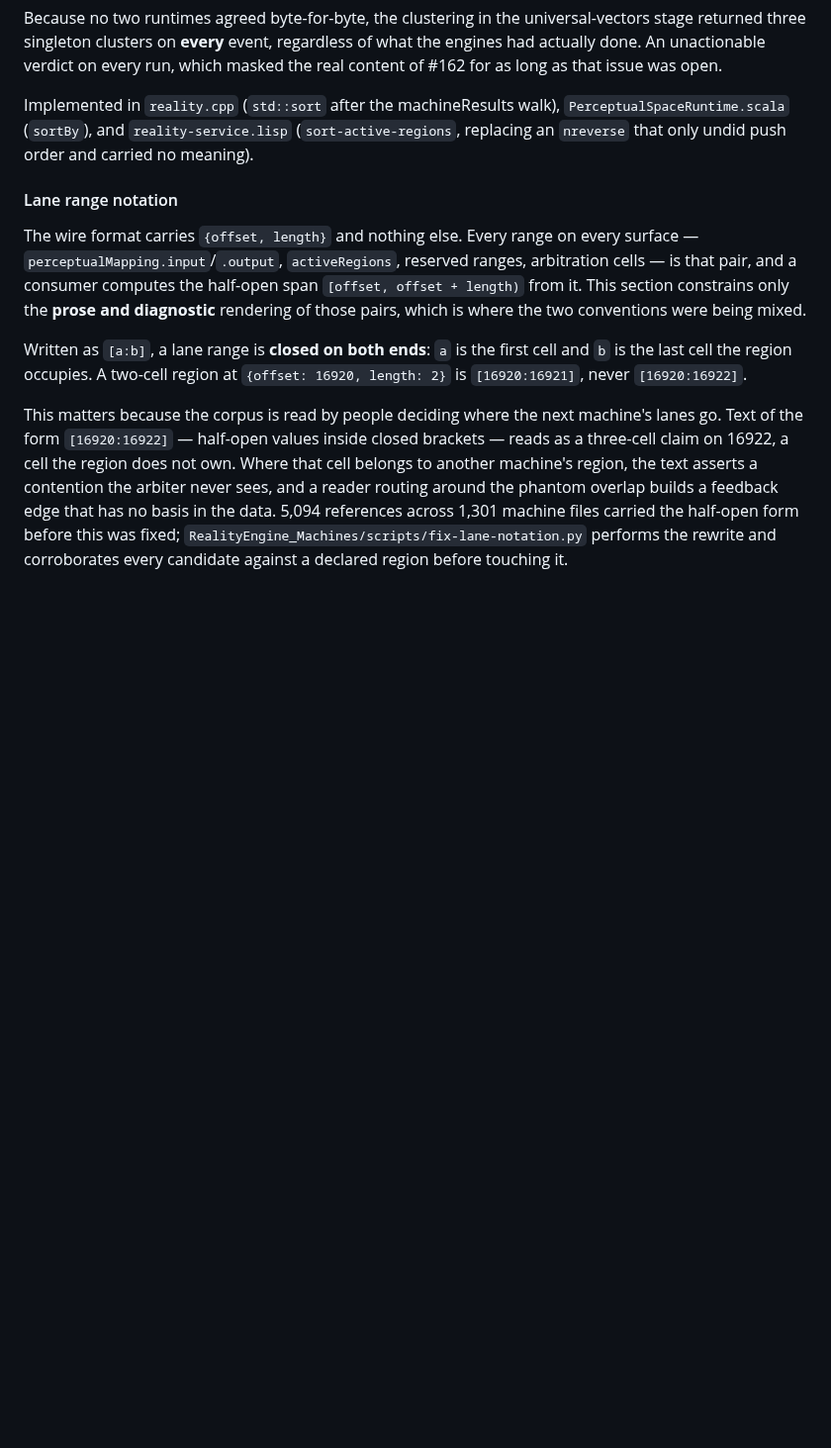
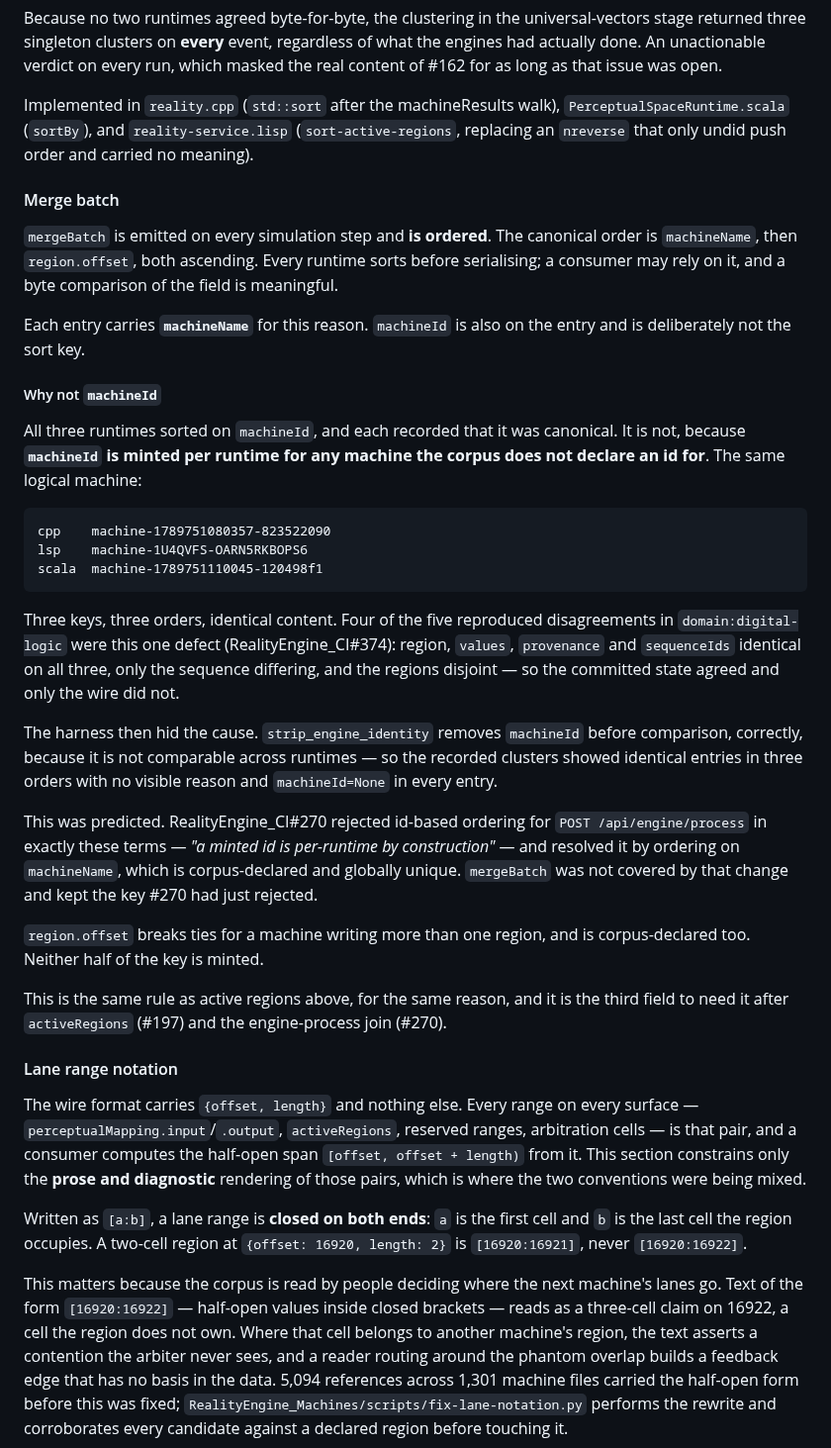
Before and after one commit to jateeter/RealityEngine_CI, a Markdown page: SURFACE_SPEC.md, the part around the change. Shown at 99% size. Rendered like a GitHub page; blank space fills up the shorter version.

Commit message:
Declare mergeBatch ordering on corpus-declared keys (#420)
Closes #374. All three runtimes sorted mergeBatch by machineId and called
it canonical. machineId is minted per runtime for any machine the corpus
does not declare an id for, so the same operations came back permuted —
four of the five reproduced disagreements in domain:digital-logic.

Declares machineName on the entry and the order (machineName,
region.offset), both corpus-declared. This is #270's resolution applied to
the field it missed: #270 rejected id-based ordering for the
engine-process join and moved it to machineName, and mergeBatch kept the
key that change had just discarded.


Claude-Session: https://claude.ai/code/session_01AUvmFELZ6vmuyP7TbCDBeB

Co-authored-by: Claude Opus 5 <noreply@anthropic.com>

````diff
--- a/SURFACE_SPEC.md
+++ b/SURFACE_SPEC.md
@@ -855,6 +855,52 @@ Implemented in `reality.cpp` (`std::sort` after the machineResults walk),
 (`sort-active-regions`, replacing an `nreverse` that only undid push order and
 carried no meaning).
 
+#### Merge batch
+
+`mergeBatch` is emitted on every simulation step and **is ordered**. The
+canonical order is `machineName`, then `region.offset`, both ascending. Every
+runtime sorts before serialising; a consumer may rely on it, and a byte
+comparison of the field is meaningful.
+
+Each entry carries **`machineName`** for this reason. `machineId` is also on the
+entry and is deliberately not the sort key.
+
+##### Why not `machineId`
+
+All three runtimes sorted on `machineId`, and each recorded that it was
+canonical. It is not, because **`machineId` is minted per runtime for any
+machine the corpus does not declare an id for**. The same logical machine:
+
+```
+cpp    machine-1789751080357-823522090
+lsp    machine-1U4QVFS-OARN5RKBOPS6
+scala  machine-1789751110045-120498f1
+```
+
+Three keys, three orders, identical content. Four of the five reproduced
+disagreements in `domain:digital-logic` were this one defect
+(RealityEngine_CI#374): region, `values`, `provenance` and `sequenceIds`
+identical on all three, only the sequence differing, and the regions disjoint —
+so the committed state agreed and only the wire did not.
+
+The harness then hid the cause. `strip_engine_identity` removes `machineId`
+before comparison, correctly, because it is not comparable across runtimes — so
+the recorded clusters showed identical entries in three orders with no visible
+reason and `machineId=None` in every entry.
+
+This was predicted. RealityEngine_CI#270 rejected id-based ordering for
+`POST /api/engine/process` in exactly these terms — *"a minted id is per-runtime
+by construction"* — and resolved it by ordering on `machineName`, which is
+corpus-declared and globally unique. `mergeBatch` was not covered by that change
+and kept the key #270 had just rejected.
+
+`region.offset` breaks ties for a machine writing more than one region, and is
+corpus-declared too. Neither half of the key is minted.
+
+This is the same rule as active regions above, for the same reason, and it is
+the third field to need it after `activeRegions` (#197) and the engine-process
+join (#270).
+
 #### Lane range notation
 
 The wire format carries `{offset, length}` and nothing else. Every range on
````
